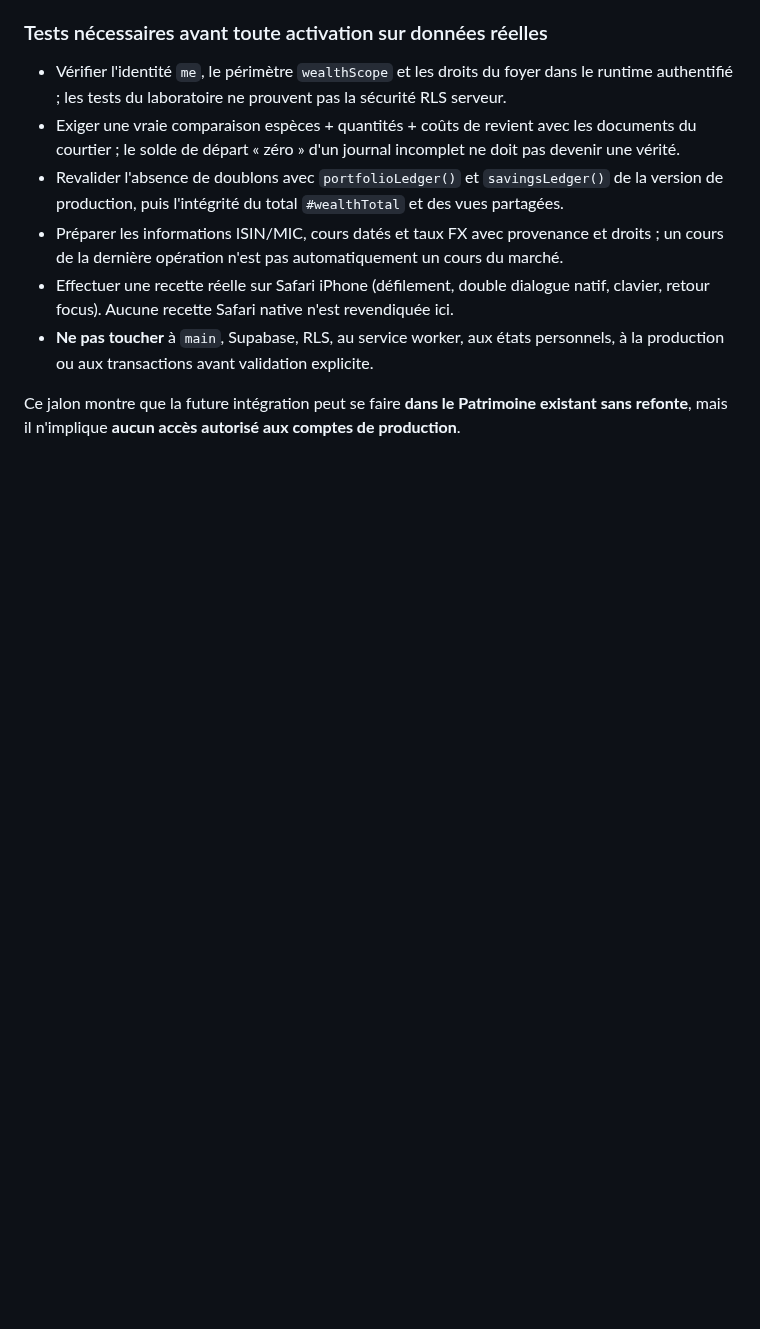
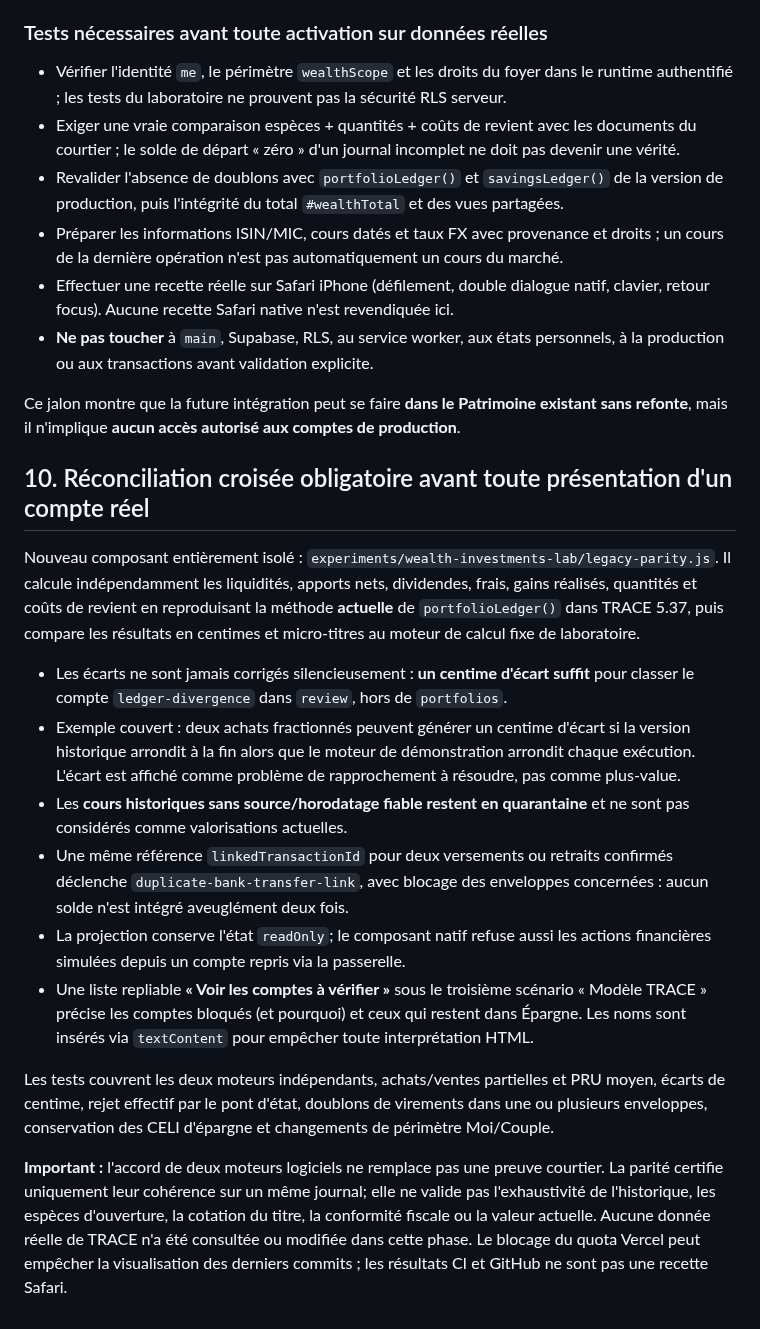
Before and after one commit to louisantoine78/Budget-duo, a Markdown page: docs/TRACE-WEALTH-INVESTMENTS-INTEGRATION.md, the part around the change. Drawn GitHub-style; blank space fills up the shorter version.

Commit message:
docs(wealth-lab): explain cent-level cross-ledger reconciliation, duplicate-bank blocking and iPhone review gates

```diff
--- a/docs/TRACE-WEALTH-INVESTMENTS-INTEGRATION.md
+++ b/docs/TRACE-WEALTH-INVESTMENTS-INTEGRATION.md
@@ -168,3 +168,19 @@ L'UX masque les boutons d'ajout, de vente, d'achat, de modification et de cours
 - **Ne pas toucher** à `main`, Supabase, RLS, au service worker, aux états personnels, à la production ou aux transactions avant validation explicite.
 
 Ce jalon montre que la future intégration peut se faire **dans le Patrimoine existant sans refonte**, mais il n'implique **aucun accès autorisé aux comptes de production**.
+
+
+## 10. Réconciliation croisée obligatoire avant toute présentation d'un compte réel
+
+Nouveau composant entièrement isolé : `experiments/wealth-investments-lab/legacy-parity.js`. Il calcule indépendamment les liquidités, apports nets, dividendes, frais, gains réalisés, quantités et coûts de revient en reproduisant la méthode **actuelle** de `portfolioLedger()` dans TRACE 5.37, puis compare les résultats en centimes et micro-titres au moteur de calcul fixe de laboratoire.
+
+- Les écarts ne sont jamais corrigés silencieusement : **un centime d'écart suffit** pour classer le compte `ledger-divergence` dans `review`, hors de `portfolios`.
+- Exemple couvert : deux achats fractionnés peuvent générer un centime d'écart si la version historique arrondit à la fin alors que le moteur de démonstration arrondit chaque exécution. L'écart est affiché comme problème de rapprochement à résoudre, pas comme plus-value.
+- Les **cours historiques sans source/horodatage fiable restent en quarantaine** et ne sont pas considérés comme valorisations actuelles.
+- Une même référence `linkedTransactionId` pour deux versements ou retraits confirmés déclenche `duplicate-bank-transfer-link`, avec blocage des enveloppes concernées : aucun solde n'est intégré aveuglément deux fois.
+- La projection conserve l'état `readOnly`; le composant natif refuse aussi les actions financières simulées depuis un compte repris via la passerelle.
+- Une liste repliable **« Voir les comptes à vérifier »** sous le troisième scénario « Modèle TRACE » précise les comptes bloqués (et pourquoi) et ceux qui restent dans Épargne. Les noms sont insérés via `textContent` pour empêcher toute interprétation HTML.
+
+Les tests couvrent les deux moteurs indépendants, achats/ventes partielles et PRU moyen, écarts de centime, rejet effectif par le pont d'état, doublons de virements dans une ou plusieurs enveloppes, conservation des CELI d'épargne et changements de périmètre Moi/Couple.
+
+**Important :** l'accord de deux moteurs logiciels ne remplace pas une preuve courtier. La parité certifie uniquement leur cohérence sur un même journal; elle ne valide pas l'exhaustivité de l'historique, les espèces d'ouverture, la cotation du titre, la conformité fiscale ou la valeur actuelle. Aucune donnée réelle de TRACE n'a été consultée ou modifiée dans cette phase. Le blocage du quota Vercel peut empêcher la visualisation des derniers commits ; les résultats CI et GitHub ne sont pas une recette Safari.
```
